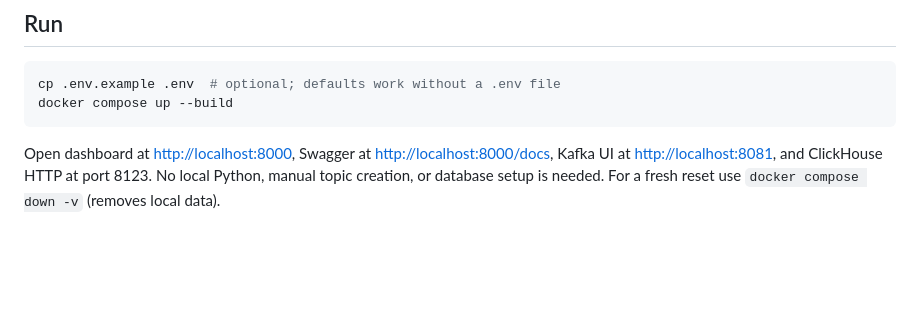
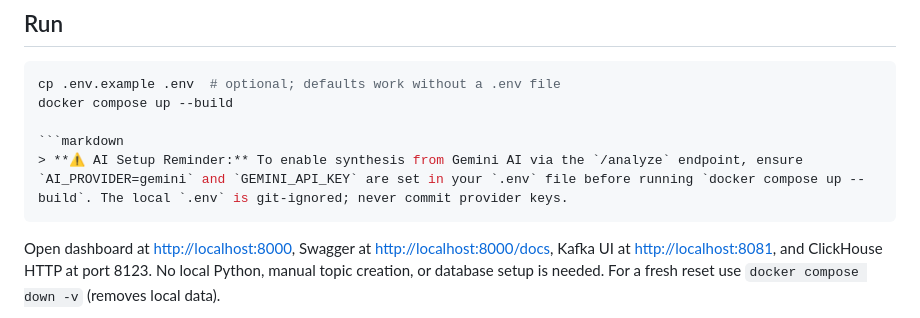
Before and after one commit to sergitkeshelashvili/Real-Time-Grocery-Supply-Chain-Intelligence, a Markdown page: README.md, the part around the change. Rendered like a GitHub page; blank space fills up the shorter version.

Commit message:
Update README with AI setup instructions
Added AI setup reminder for Gemini AI configuration.

````diff
--- a/README.md
+++ b/README.md
@@ -37,6 +37,9 @@ The data path is Simulator → Kafka → Python stream processor → ClickHouse
 ```bash
 cp .env.example .env  # optional; defaults work without a .env file
 docker compose up --build
+
+```markdown
+> **⚠️ AI Setup Reminder:** To enable synthesis from Gemini AI via the `/analyze` endpoint, ensure `AI_PROVIDER=gemini` and `GEMINI_API_KEY` are set in your `.env` file before running `docker compose up --build`. The local `.env` is git-ignored; never commit provider keys.
 ```
 
 Open dashboard at [http://localhost:8000](http://localhost:8000), Swagger at [http://localhost:8000/docs](http://localhost:8000/docs), Kafka UI at [http://localhost:8081](http://localhost:8081), and ClickHouse HTTP at port 8123. No local Python, manual topic creation, or database setup is needed. For a fresh reset use `docker compose down -v` (removes local data).
````
